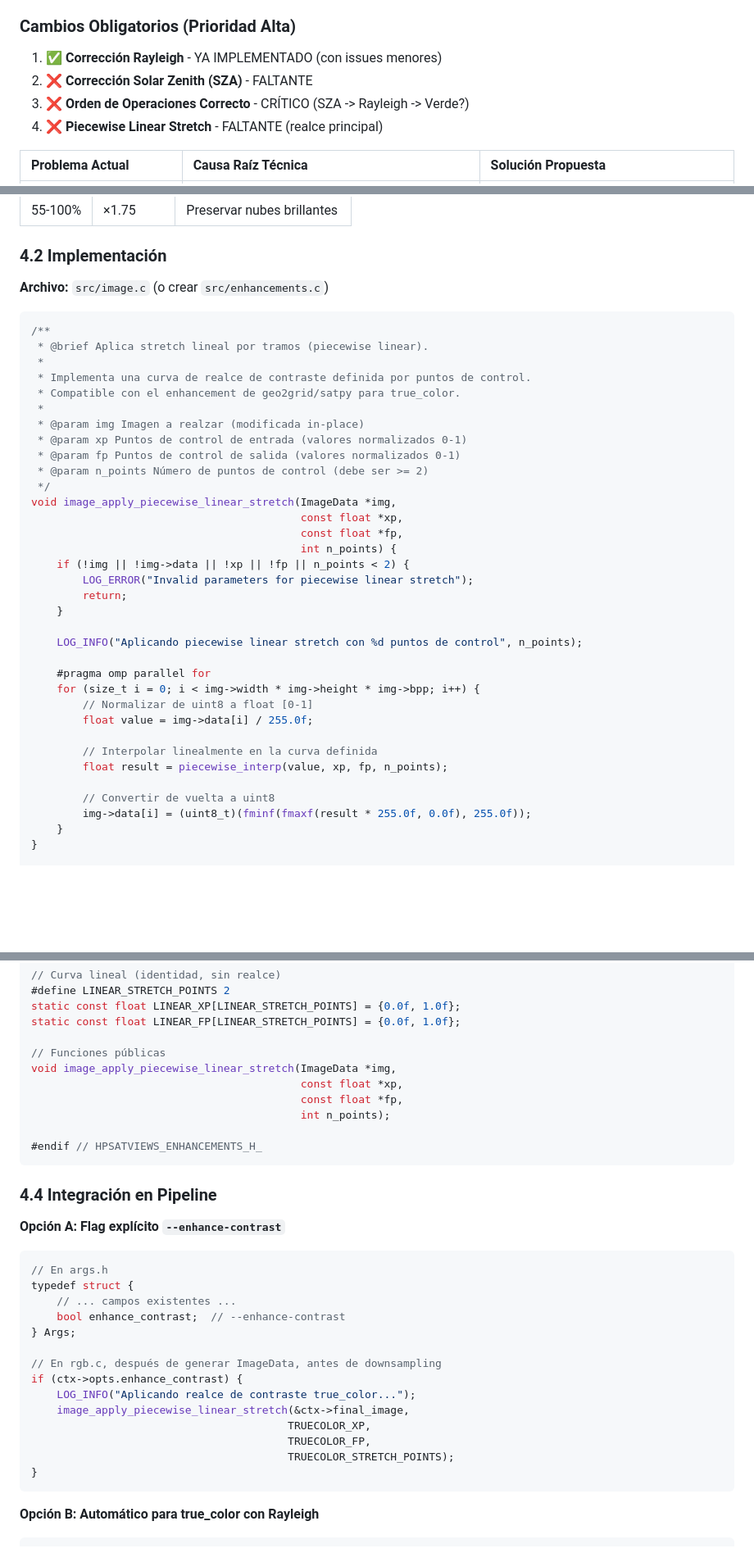
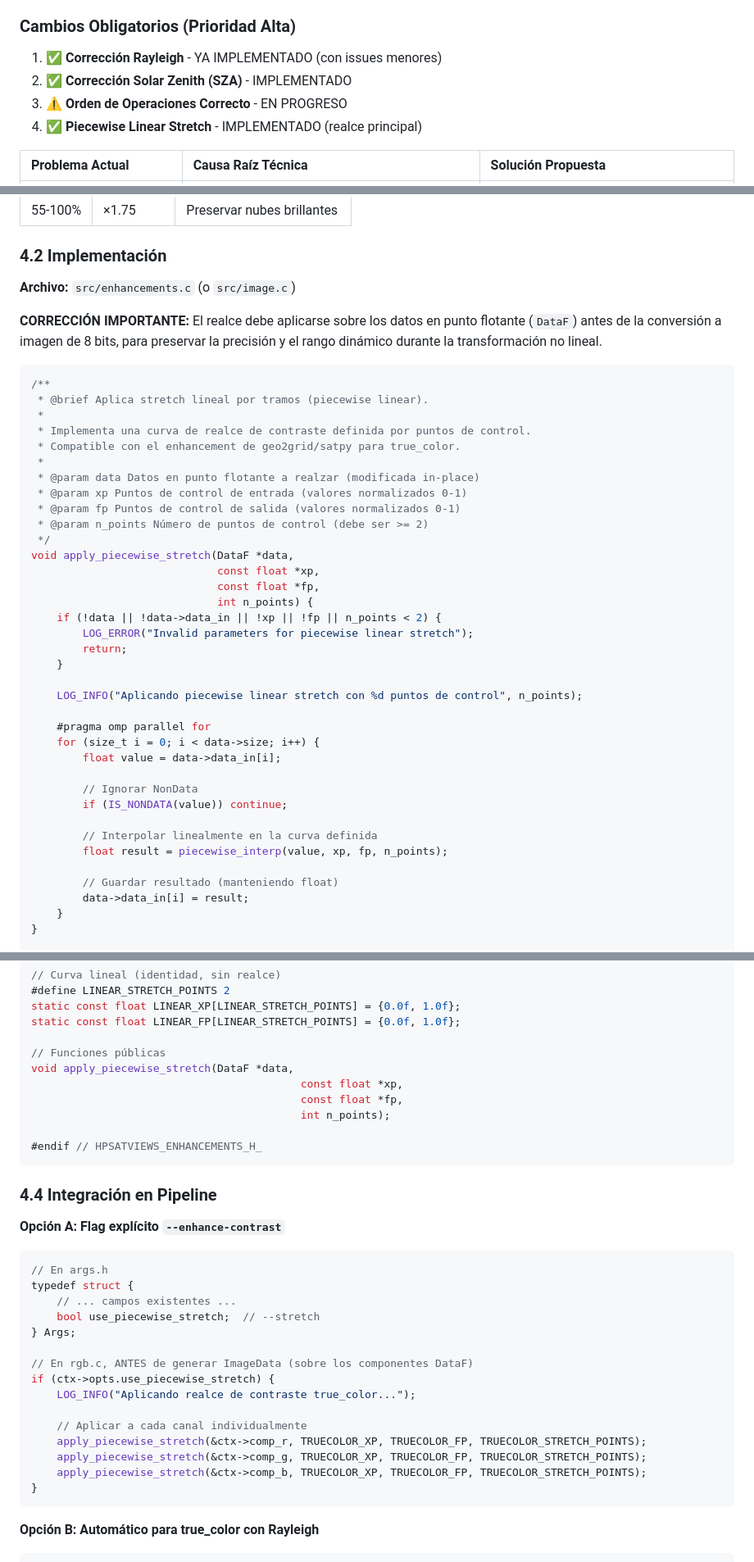
Before and after one commit to asierra/hpsatviews, a Markdown page: docs/PLAN_IMPLEMENTACION_REALCES.md, 3 parts joined by grey strips. Shown at 82% size. Drawn GitHub-style; blank space fills up the shorter version.

Commit message:
Implementado Piecewise Stretch y opción --stretch

````diff
--- a/docs/PLAN_IMPLEMENTACION_REALCES.md
+++ b/docs/PLAN_IMPLEMENTACION_REALCES.md
@@ -11,9 +11,9 @@ Para que hpsatviews genere imágenes true_color similares a geo2grid, necesitamo
 
 ### Cambios Obligatorios (Prioridad Alta)
 1. ✅ **Corrección Rayleigh** - YA IMPLEMENTADO (con issues menores)
-2. ❌ **Corrección Solar Zenith (SZA)** - FALTANTE
-3. ❌ **Orden de Operaciones Correcto** - CRÍTICO (SZA -> Rayleigh -> Verde?)
-4. ❌ **Piecewise Linear Stretch** - FALTANTE (realce principal)
+2. ✅ **Corrección Solar Zenith (SZA)** - IMPLEMENTADO
+3. ⚠️ **Orden de Operaciones Correcto** - EN PROGRESO
+4. ✅ **Piecewise Linear Stretch** - IMPLEMENTADO (realce principal)
 
 | Problema Actual | Causa Raíz Técnica | Solución Propuesta |
 | :--- | :--- | :--- |
@@ -201,7 +201,9 @@ Geo2grid aplica una curva de realce no lineal que expande fuertemente las sombra
 
 ### 4.2 Implementación
 
-**Archivo:** `src/image.c` (o crear `src/enhancements.c`)
+**Archivo:** `src/enhancements.c` (o `src/image.c`)
+
+**CORRECCIÓN IMPORTANTE:** El realce debe aplicarse sobre los datos en punto flotante (`DataF`) antes de la conversión a imagen de 8 bits, para preservar la precisión y el rango dinámico durante la transformación no lineal.
 
 ```c
 /**
@@ -210,16 +212,16 @@ Geo2grid aplica una curva de realce no lineal que expande fuertemente las sombra
  * Implementa una curva de realce de contraste definida por puntos de control.
  * Compatible con el enhancement de geo2grid/satpy para true_color.
  *
- * @param img Imagen a realzar (modificada in-place)
+ * @param data Datos en punto flotante a realzar (modificada in-place)
  * @param xp Puntos de control de entrada (valores normalizados 0-1)
  * @param fp Puntos de control de salida (valores normalizados 0-1)
  * @param n_points Número de puntos de control (debe ser >= 2)
  */
-void image_apply_piecewise_linear_stretch(ImageData *img,
-                                          const float *xp,
-                                          const float *fp,
-                                          int n_points) {
-    if (!img || !img->data || !xp || !fp || n_points < 2) {
+void apply_piecewise_stretch(DataF *data,
+                             const float *xp,
+                             const float *fp,
+                             int n_points) {
+    if (!data || !data->data_in || !xp || !fp || n_points < 2) {
         LOG_ERROR("Invalid parameters for piecewise linear stretch");
         return;
     }
@@ -227,15 +229,17 @@ void image_apply_piecewise_linear_stretch(ImageData *img,
     LOG_INFO("Aplicando piecewise linear stretch con %d puntos de control", n_points);
 
     #pragma omp parallel for
-    for (size_t i = 0; i < img->width * img->height * img->bpp; i++) {
-        // Normalizar de uint8 a float [0-1]
-        float value = img->data[i] / 255.0f;
+    for (size_t i = 0; i < data->size; i++) {
+        float value = data->data_in[i];
+
+        // Ignorar NonData
+        if (IS_NONDATA(value)) continue;
 
         // Interpolar linealmente en la curva definida
         float result = piecewise_interp(value, xp, fp, n_points);
 
-        // Convertir de vuelta a uint8
-        img->data[i] = (uint8_t)(fminf(fmaxf(result * 255.0f, 0.0f), 255.0f));
+        // Guardar resultado (manteniendo float)
+        data->data_in[i] = result;
     }
 }
 
@@ -308,7 +312,7 @@ static const float LINEAR_XP[LINEAR_STRETCH_POINTS] = {0.0f, 1.0f};
 static const float LINEAR_FP[LINEAR_STRETCH_POINTS] = {0.0f, 1.0f};
 
 // Funciones públicas
-void image_apply_piecewise_linear_stretch(ImageData *img,
+void apply_piecewise_stretch(DataF *data,
                                           const float *xp,
                                           const float *fp,
                                           int n_points);
@@ -324,16 +328,17 @@ void image_apply_piecewise_linear_stretch(ImageData *img,
 // En args.h
 typedef struct {
     // ... campos existentes ...
-    bool enhance_contrast;  // --enhance-contrast
+    bool use_piecewise_stretch;  // --stretch
 } Args;
 
-// En rgb.c, después de generar ImageData, antes de downsampling
-if (ctx->opts.enhance_contrast) {
+// En rgb.c, ANTES de generar ImageData (sobre los componentes DataF)
+if (ctx->opts.use_piecewise_stretch) {
     LOG_INFO("Aplicando realce de contraste true_color...");
-    image_apply_piecewise_linear_stretch(&ctx->final_image,
-                                        TRUECOLOR_XP,
-                                        TRUECOLOR_FP,
-                                        TRUECOLOR_STRETCH_POINTS);
+
+    // Aplicar a cada canal individualmente
+    apply_piecewise_stretch(&ctx->comp_r, TRUECOLOR_XP, TRUECOLOR_FP, TRUECOLOR_STRETCH_POINTS);
+    apply_piecewise_stretch(&ctx->comp_g, TRUECOLOR_XP, TRUECOLOR_FP, TRUECOLOR_STRETCH_POINTS);
+    apply_piecewise_stretch(&ctx->comp_b, TRUECOLOR_XP, TRUECOLOR_FP, TRUECOLOR_STRETCH_POINTS);
 }
 ```
 
````
